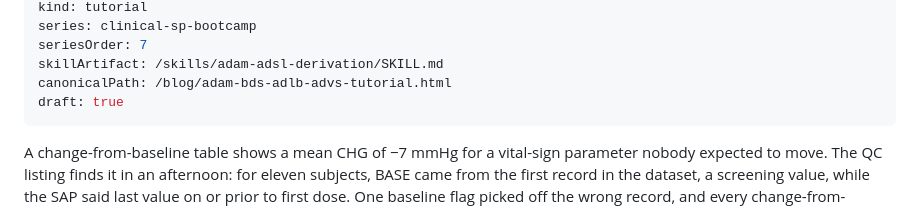
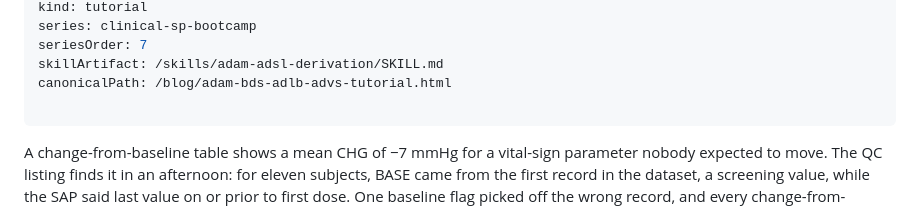
Before and after one commit to yanmingyu92/portfolio, a Markdown page: content/posts/adam-bds-adlb-advs-tutorial.md, the part around one of its changes. Drawn GitHub-style.

```diff
--- a/content/posts/adam-bds-adlb-advs-tutorial.md
+++ b/content/posts/adam-bds-adlb-advs-tutorial.md
@@ -8,7 +8,7 @@ series: clinical-sp-bootcamp
 seriesOrder: 7
 skillArtifact: /skills/adam-adsl-derivation/SKILL.md
 canonicalPath: /blog/adam-bds-adlb-advs-tutorial.html
-draft: true
+
 ---
 
 A change-from-baseline table shows a mean CHG of −7 mmHg for a vital-sign parameter nobody expected to move. The QC listing finds it in an afternoon: for eleven subjects, BASE came from the first record in the dataset, a screening value, while the SAP said last value on or prior to first dose. One baseline flag picked off the wrong record, and every change-from-baseline table in the study inherited the same error.
```
Also changed, not shown: other parts of content/posts/adam-bds-adlb-advs-tutorial.md (+2 -2 lines), content/posts/clinical-sp-bootcamp-roadmap.md (+1 -1 lines).
